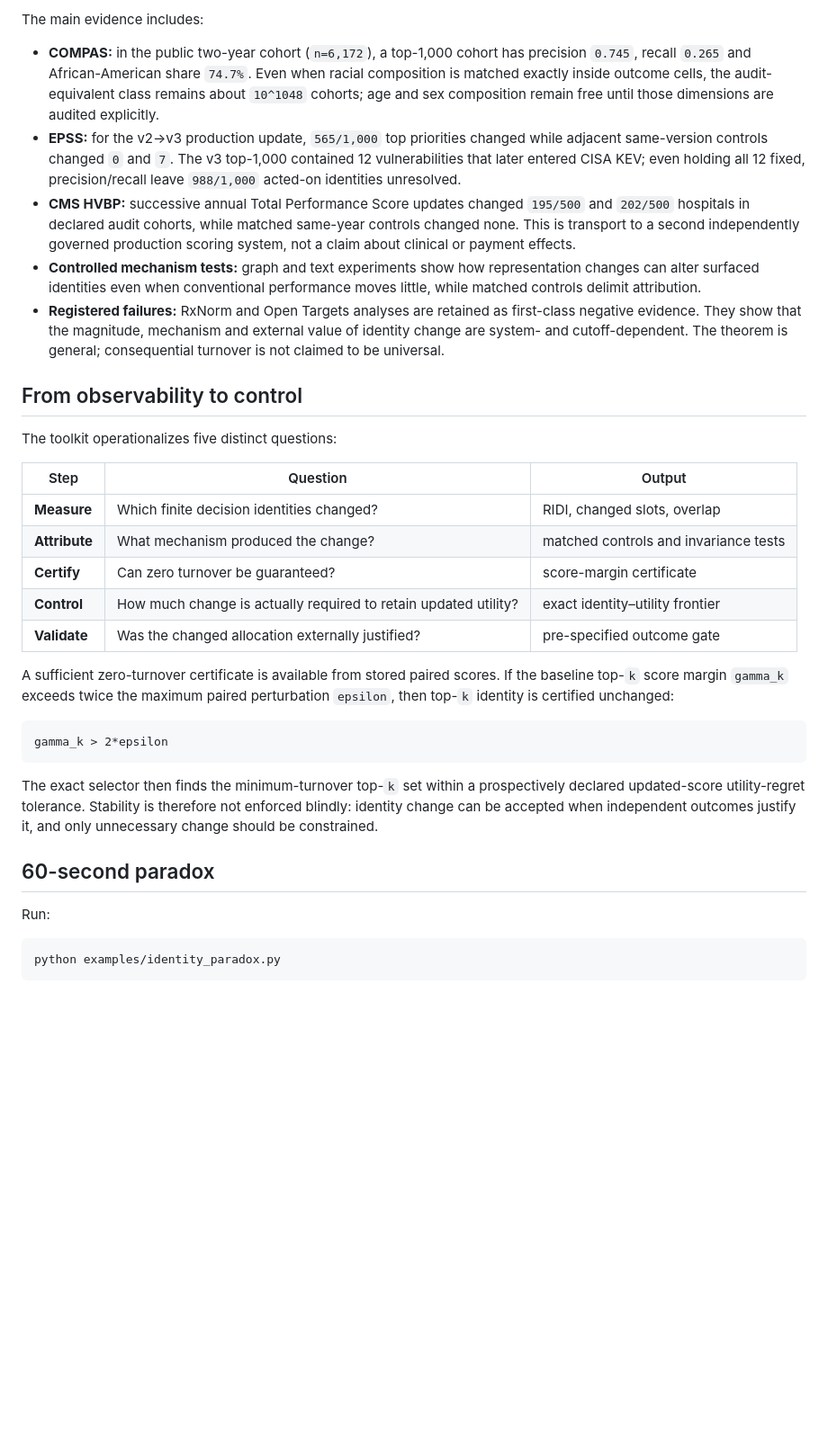
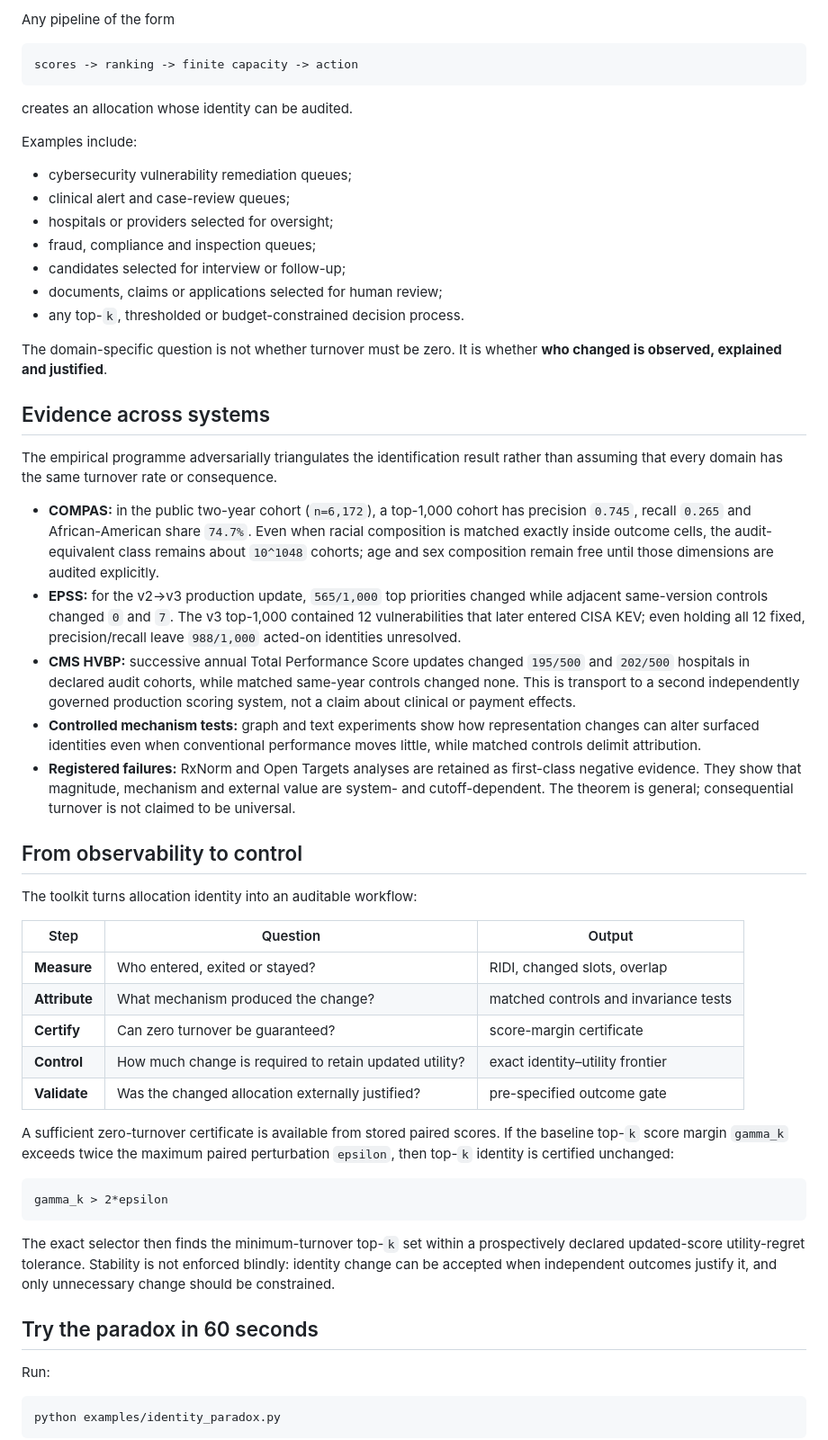
Before and after one commit to adeebnoor/ridi, a Markdown page: README.md, the part around one of its changes. Shown at 90% size. GitHub-like rendering; blank space fills up the shorter version.

````diff
--- a/README.md
+++ b/README.md
@@ -69,22 +82,44 @@ The identification result is induced by the **information retained by the audit*
 
-The main evidence includes:
+Any pipeline of the form
+
+```text
+scores -> ranking -> finite capacity -> action
+```
+
+creates an allocation whose identity can be audited.
+
+Examples include:
+
+- cybersecurity vulnerability remediation queues;
+- clinical alert and case-review queues;
+- hospitals or providers selected for oversight;
+- fraud, compliance and inspection queues;
+- candidates selected for interview or follow-up;
+- documents, claims or applications selected for human review;
+- any top-`k`, thresholded or budget-constrained decision process.
+
+The domain-specific question is not whether turnover must be zero. It is whether **who changed is observed, explained and justified**.
+
+## Evidence across systems
+
+The empirical programme adversarially triangulates the identification result rather than assuming that every domain has the same turnover rate or consequence.
 
 - **COMPAS:** in the public two-year cohort (`n=6,172`), a top-1,000 cohort has precision `0.745`, recall `0.265` and African-American share `74.7%`. Even when racial composition is matched exactly inside outcome cells, the audit-equivalent class remains about `10^1048` cohorts; age and sex composition remain free until those dimensions are audited explicitly.
 - **EPSS:** for the v2→v3 production update, `565/1,000` top priorities changed while adjacent same-version controls changed `0` and `7`. The v3 top-1,000 contained 12 vulnerabilities that later entered CISA KEV; even holding all 12 fixed, precision/recall leave `988/1,000` acted-on identities unresolved.
 - **CMS HVBP:** successive annual Total Performance Score updates changed `195/500` and `202/500` hospitals in declared audit cohorts, while matched same-year controls changed none. This is transport to a second independently governed production scoring system, not a claim about clinical or payment effects.
 - **Controlled mechanism tests:** graph and text experiments show how representation changes can alter surfaced identities even when conventional performance moves little, while matched controls delimit attribution.
-- **Registered failures:** RxNorm and Open Targets analyses are retained as first-class negative evidence. They show that the magnitude, mechanism and external value of identity change are system- and cutoff-dependent. The theorem is general; consequential turnover is not claimed to be universal.
+- **Registered failures:** RxNorm and Open Targets analyses are retained as first-class negative evidence. They show that magnitude, mechanism and external value are system- and cutoff-dependent. The theorem is general; consequential turnover is not claimed to be universal.
 
 ## From observability to control
 
-The toolkit operationalizes five distinct questions:
+The toolkit turns allocation identity into an auditable workflow:
 
 | Step | Question | Output |
 |---|---|---|
-| **Measure** | Which finite decision identities changed? | RIDI, changed slots, overlap |
+| **Measure** | Who entered, exited or stayed? | RIDI, changed slots, overlap |
 | **Attribute** | What mechanism produced the change? | matched controls and invariance tests |
 | **Certify** | Can zero turnover be guaranteed? | score-margin certificate |
-| **Control** | How much change is actually required to retain updated utility? | exact identity–utility frontier |
+| **Control** | How much change is required to retain updated utility? | exact identity–utility frontier |
 | **Validate** | Was the changed allocation externally justified? | pre-specified outcome gate |
 
 A sufficient zero-turnover certificate is available from stored paired scores. If the baseline top-`k` score margin `gamma_k` exceeds twice the maximum paired perturbation `epsilon`, then top-`k` identity is certified unchanged:
@@ -93,9 +128,9 @@ A sufficient zero-turnover certificate is available from stored paired scores. I
 gamma_k > 2*epsilon
 ```
 
-The exact selector then finds the minimum-turnover top-`k` set within a prospectively declared updated-score utility-regret tolerance. Stability is therefore not enforced blindly: identity change can be accepted when independent outcomes justify it, and only unnecessary change should be constrained.
+The exact selector then finds the minimum-turnover top-`k` set within a prospectively declared updated-score utility-regret tolerance. Stability is not enforced blindly: identity change can be accepted when independent outcomes justify it, and only unnecessary change should be constrained.
 
-## 60-second paradox
+## Try the paradox in 60 seconds
 
 Run:
 
````
Also changed, not shown: other parts of README.md (+79 -35 lines).
